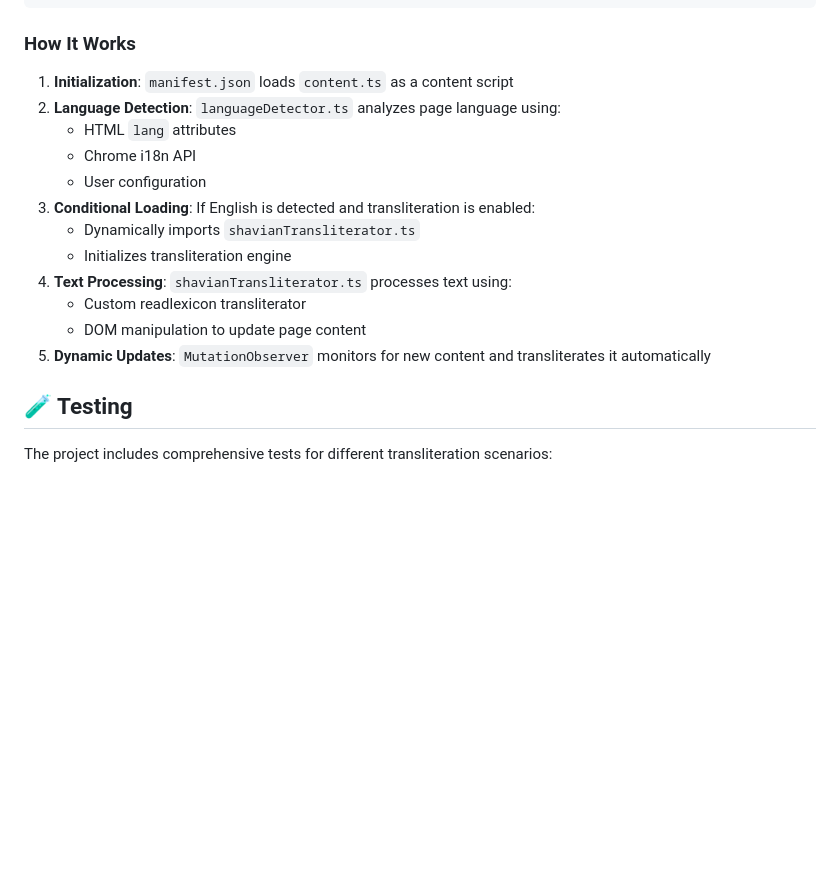
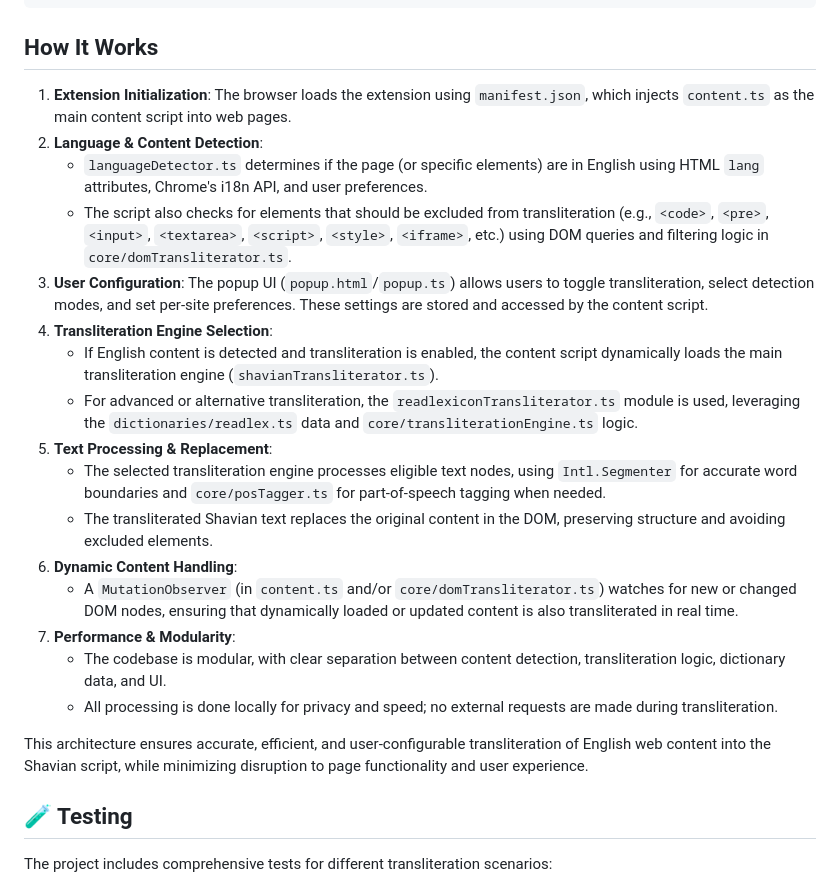
Before and after one commit to DeepNestedSpider/shavian-transliterate-browser-extension, a Markdown page: README.md, the part around the change. Rendered like a GitHub page; blank space fills up the shorter version.

Commit message:
Updated the How It Works section

````diff
--- a/README.md
+++ b/README.md
@@ -176,20 +176,26 @@ bun run build:dist
     └── simple-readlexicon.test.ts
 ```
 
-### How It Works
+## How It Works
 
-1. **Initialization**: `manifest.json` loads `content.ts` as a content script
-2. **Language Detection**: `languageDetector.ts` analyzes page language using:
-   - HTML `lang` attributes
-   - Chrome i18n API
-   - User configuration
-3. **Conditional Loading**: If English is detected and transliteration is enabled:
-   - Dynamically imports `shavianTransliterator.ts`
-   - Initializes transliteration engine
-4. **Text Processing**: `shavianTransliterator.ts` processes text using:
-   - Custom readlexicon transliterator
-   - DOM manipulation to update page content
-5. **Dynamic Updates**: `MutationObserver` monitors for new content and transliterates it automatically
+1. **Extension Initialization**: The browser loads the extension using `manifest.json`, which injects `content.ts` as the main content script into web pages.
+2. **Language & Content Detection**:
+   - `languageDetector.ts` determines if the page (or specific elements) are in English using HTML `lang` attributes, Chrome's i18n API, and user preferences.
+   - The script also checks for elements that should be excluded from transliteration (e.g., `<code>`, `<pre>`, `<input>`, `<textarea>`, `<script>`, `<style>`, `<iframe>`, etc.) using DOM queries and filtering logic in `core/domTransliterator.ts`.
+3. **User Configuration**: The popup UI (`popup.html`/`popup.ts`) allows users to toggle transliteration, select detection modes, and set per-site preferences. These settings are stored and accessed by the content script.
+4. **Transliteration Engine Selection**:
+   - If English content is detected and transliteration is enabled, the content script dynamically loads the main transliteration engine (`shavianTransliterator.ts`).
+   - For advanced or alternative transliteration, the `readlexiconTransliterator.ts` module is used, leveraging the `dictionaries/readlex.ts` data and `core/transliterationEngine.ts` logic.
+5. **Text Processing & Replacement**:
+   - The selected transliteration engine processes eligible text nodes, using `Intl.Segmenter` for accurate word boundaries and `core/posTagger.ts` for part-of-speech tagging when needed.
+   - The transliterated Shavian text replaces the original content in the DOM, preserving structure and avoiding excluded elements.
+6. **Dynamic Content Handling**:
+   - A `MutationObserver` (in `content.ts` and/or `core/domTransliterator.ts`) watches for new or changed DOM nodes, ensuring that dynamically loaded or updated content is also transliterated in real time.
+7. **Performance & Modularity**:
+   - The codebase is modular, with clear separation between content detection, transliteration logic, dictionary data, and UI.
+   - All processing is done locally for privacy and speed; no external requests are made during transliteration.
+
+This architecture ensures accurate, efficient, and user-configurable transliteration of English web content into the Shavian script, while minimizing disruption to page functionality and user experience.
 
 ## 🧪 Testing
 
````
